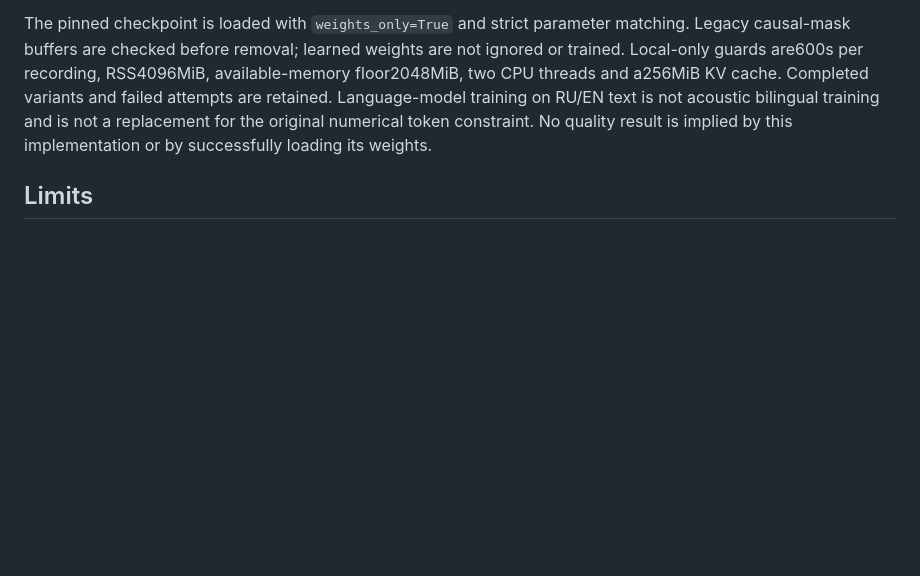
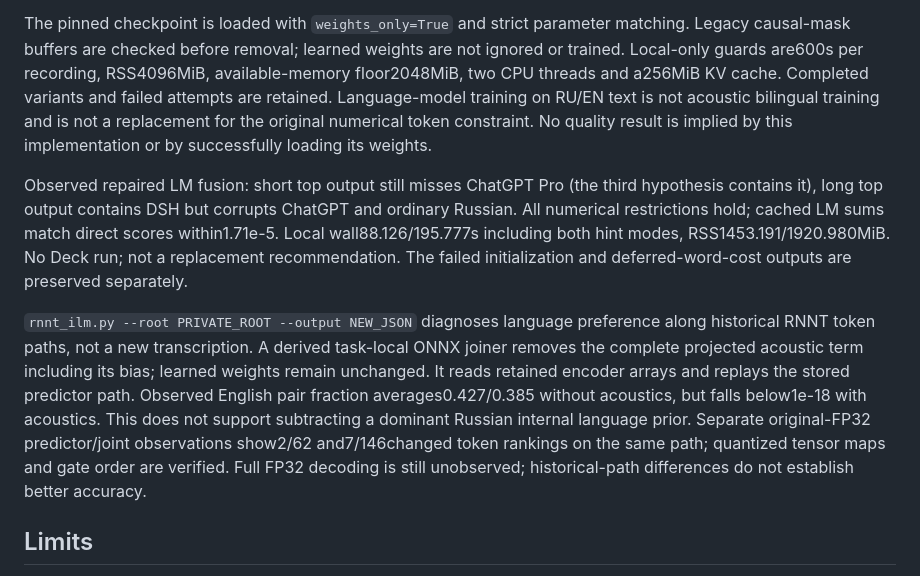
Before and after one commit to PavelLizunov/teratts-server, a Markdown page: tools/fastconformer-ru-en-pilot/README.md, the part around the change. GitHub-like rendering; blank space fills up the shorter version.

Commit message:
docs: record rejected LM fusion and measured RNNT quantization boundary

```diff
--- a/tools/fastconformer-ru-en-pilot/README.md
+++ b/tools/fastconformer-ru-en-pilot/README.md
@@ -264,6 +264,24 @@ on RU/EN text is not acoustic bilingual training and is not a replacement for
 the original numerical token constraint. No quality result is implied by this
 implementation or by successfully loading its weights.
 
+Observed repaired LM fusion: short top output still misses ChatGPT Pro (the
+third hypothesis contains it), long top output contains DSH but corrupts ChatGPT
+and ordinary Russian. All numerical restrictions hold; cached LM sums match
+direct scores within1.71e-5. Local wall88.126/195.777s including both hint modes,
+RSS1453.191/1920.980MiB. No Deck run; not a replacement recommendation. The
+failed initialization and deferred-word-cost outputs are preserved separately.
+
+`rnnt_ilm.py --root PRIVATE_ROOT --output NEW_JSON` diagnoses language preference
+along historical RNNT token paths, not a new transcription. A derived task-local
+ONNX joiner removes the complete projected acoustic term including its bias;
+learned weights remain unchanged. It reads retained encoder arrays and replays
+the stored predictor path. Observed English pair fraction averages0.427/0.385
+without acoustics, but falls below1e-18 with acoustics. This does not support
+subtracting a dominant Russian internal language prior. Separate original-FP32
+predictor/joint observations show2/62 and7/146changed token rankings on the same
+path; quantized tensor maps and gate order are verified. Full FP32 decoding is
+still unobserved; historical-path differences do not establish better accuracy.
+
 ## Limits
 
 Language-branch masking is not semantic language classification. Published
```
Also changed, not shown: docs/specs/fastconformer-ru-en-pilot.md (+4 -0 lines).
